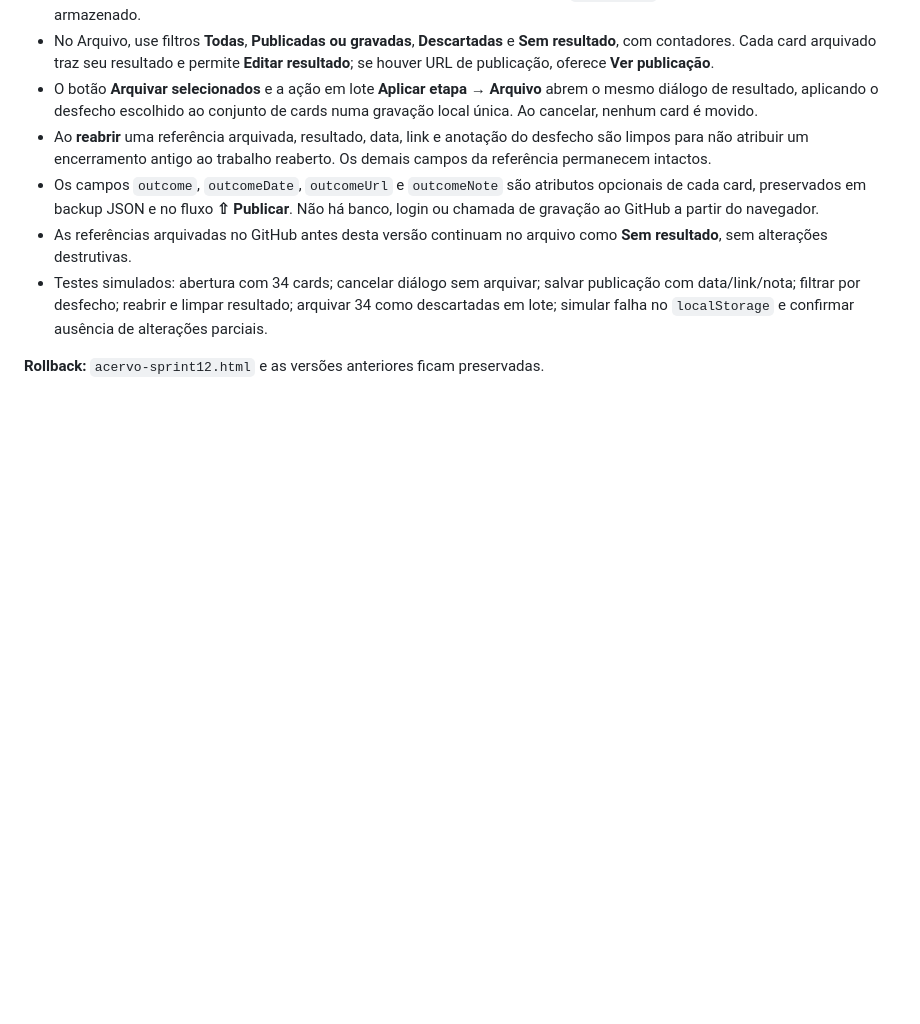
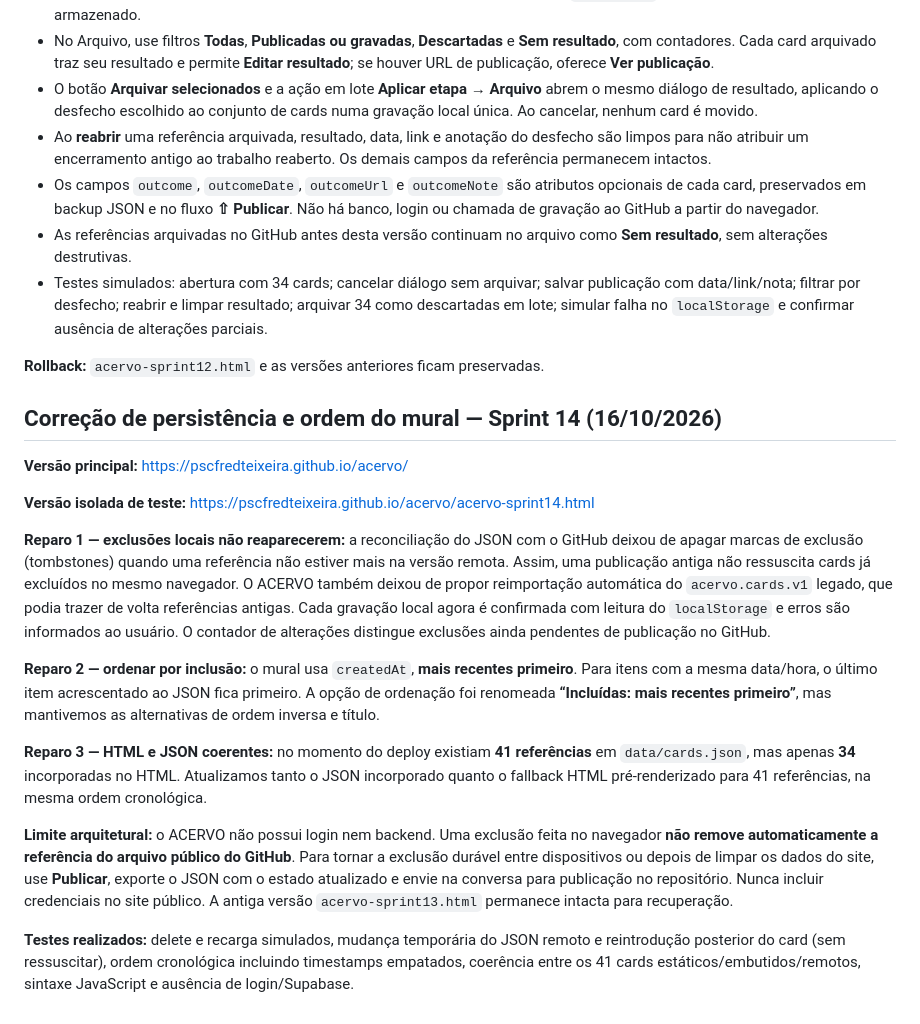
Before and after one commit to pscfredteixeira/acervo, a Markdown page: README.md, the part around the change. GitHub-like rendering; blank space fills up the shorter version.

Commit message:
docs(sprint14): explicar exclusões persistentes, ordenação e publicação de alterações

```diff
--- a/README.md
+++ b/README.md
@@ -154,3 +154,19 @@ O Sprint 11 está preservado em `acervo-sprint11.html`. A página principal e `a
 - Testes simulados: abertura com 34 cards; cancelar diálogo sem arquivar; salvar publicação com data/link/nota; filtrar por desfecho; reabrir e limpar resultado; arquivar 34 como descartadas em lote; simular falha no `localStorage` e confirmar ausência de alterações parciais.
 
 **Rollback:** `acervo-sprint12.html` e as versões anteriores ficam preservadas.
+
+## Correção de persistência e ordem do mural — Sprint 14 (16/10/2026)
+
+**Versão principal:** https://pscfredteixeira.github.io/acervo/
+
+**Versão isolada de teste:** https://pscfredteixeira.github.io/acervo/acervo-sprint14.html
+
+**Reparo 1 — exclusões locais não reaparecerem:** a reconciliação do JSON com o GitHub deixou de apagar marcas de exclusão (tombstones) quando uma referência não estiver mais na versão remota. Assim, uma publicação antiga não ressuscita cards já excluídos no mesmo navegador. O ACERVO também deixou de propor reimportação automática do `acervo.cards.v1` legado, que podia trazer de volta referências antigas. Cada gravação local agora é confirmada com leitura do `localStorage` e erros são informados ao usuário. O contador de alterações distingue exclusões ainda pendentes de publicação no GitHub.
+
+**Reparo 2 — ordenar por inclusão:** o mural usa `createdAt`, **mais recentes primeiro**. Para itens com a mesma data/hora, o último item acrescentado ao JSON fica primeiro. A opção de ordenação foi renomeada **“Incluídas: mais recentes primeiro”**, mas mantivemos as alternativas de ordem inversa e título.
+
+**Reparo 3 — HTML e JSON coerentes:** no momento do deploy existiam **41 referências** em `data/cards.json`, mas apenas **34** incorporadas no HTML. Atualizamos tanto o JSON incorporado quanto o fallback HTML pré-renderizado para 41 referências, na mesma ordem cronológica.
+
+**Limite arquitetural:** o ACERVO não possui login nem backend. Uma exclusão feita no navegador **não remove automaticamente a referência do arquivo público do GitHub**. Para tornar a exclusão durável entre dispositivos ou depois de limpar os dados do site, use **Publicar**, exporte o JSON com o estado atualizado e envie na conversa para publicação no repositório. Nunca incluir credenciais no site público. A antiga versão `acervo-sprint13.html` permanece intacta para recuperação.
+
+**Testes realizados:** delete e recarga simulados, mudança temporária do JSON remoto e reintrodução posterior do card (sem ressuscitar), ordem cronológica incluindo timestamps empatados, coerência entre os 41 cards estáticos/embutidos/remotos, sintaxe JavaScript e ausência de login/Supabase.
```
